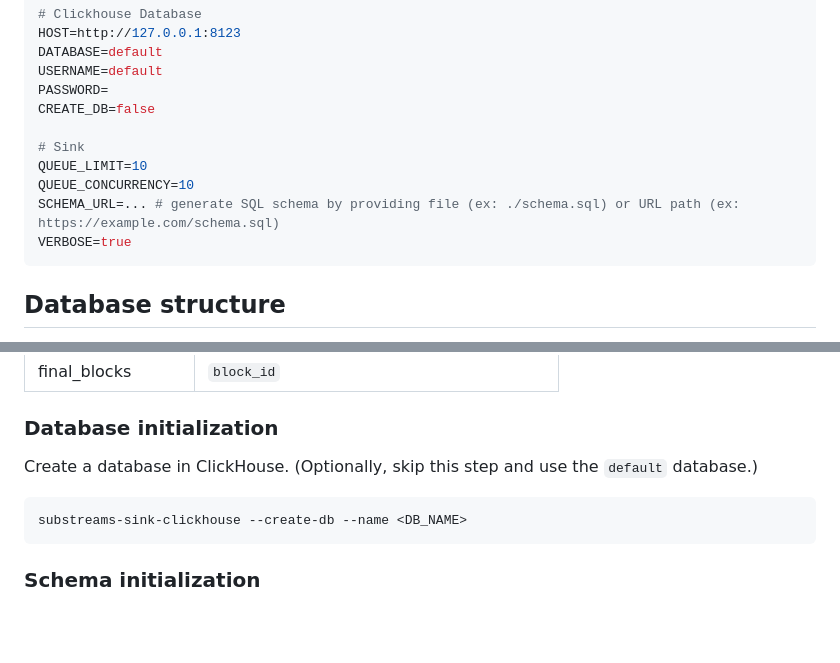
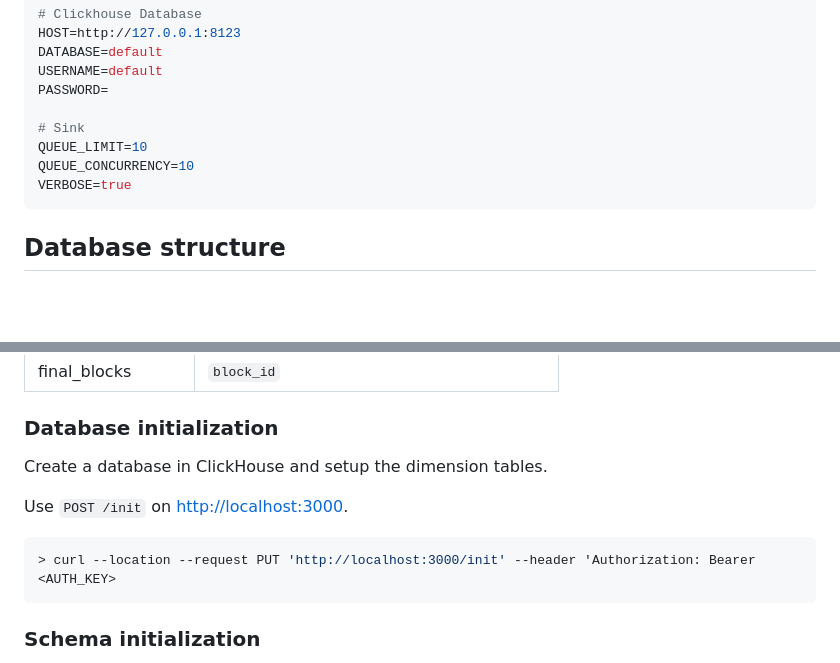
Before and after one commit to pinax-network/substreams-sink-clickhouse, a Markdown page: README.md, 2 parts joined by grey strips. Drawn GitHub-style; blank space fills up the shorter version.

Commit message:
updated db init process

````diff
--- a/README.md
+++ b/README.md
@@ -106,12 +106,10 @@ HOST=http://127.0.0.1:8123
 DATABASE=default
 USERNAME=default
 PASSWORD=
-CREATE_DB=false
 
 # Sink
 QUEUE_LIMIT=10
 QUEUE_CONCURRENCY=10
-SCHEMA_URL=... # generate SQL schema by providing file (ex: ./schema.sql) or URL path (ex: https://example.com/schema.sql)
 VERBOSE=true
 ```
 
@@ -177,10 +175,12 @@ erDiagram
 
 ### Database initialization
 
-Create a database in ClickHouse. (Optionally, skip this step and use the `default` database.)
+Create a database in ClickHouse and setup the dimension tables.
+
+Use `POST /init` on [http://localhost:3000](http://localhost:3000).
 
 ```bash
-substreams-sink-clickhouse --create-db --name <DB_NAME>
+> curl --location --request PUT 'http://localhost:3000/init' --header 'Authorization: Bearer <AUTH_KEY>
 ```
 
 ### Schema initialization
````
